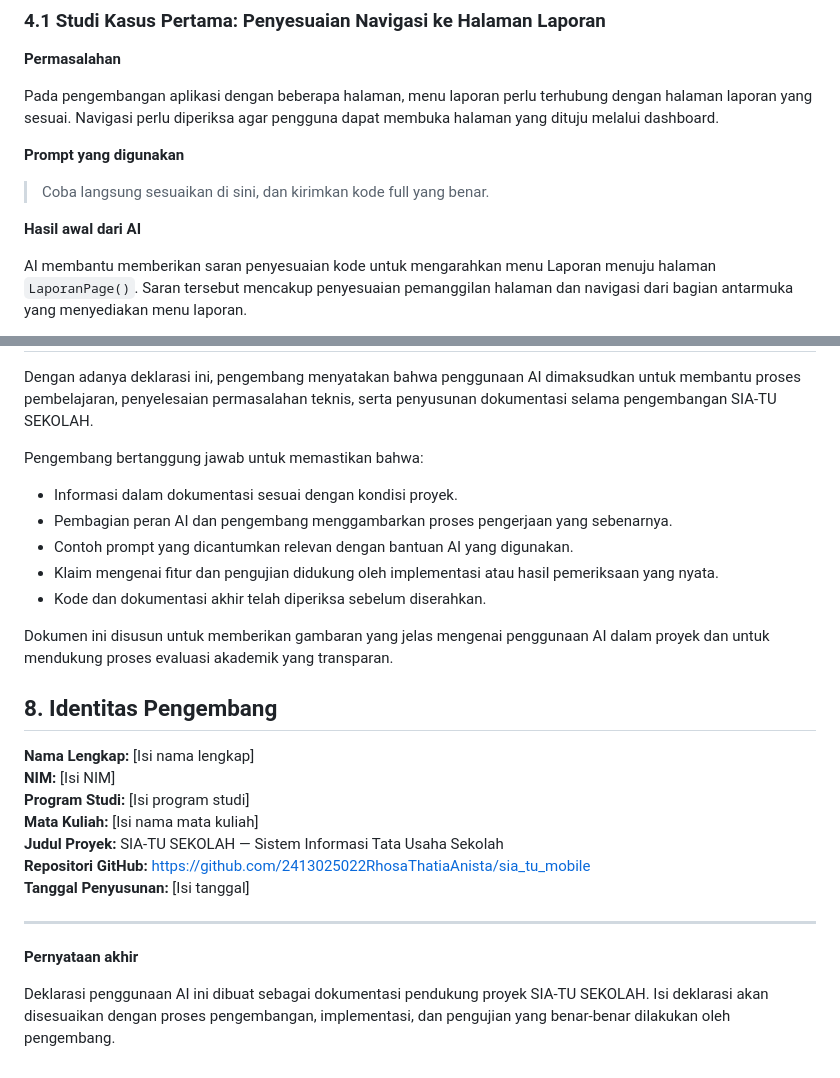
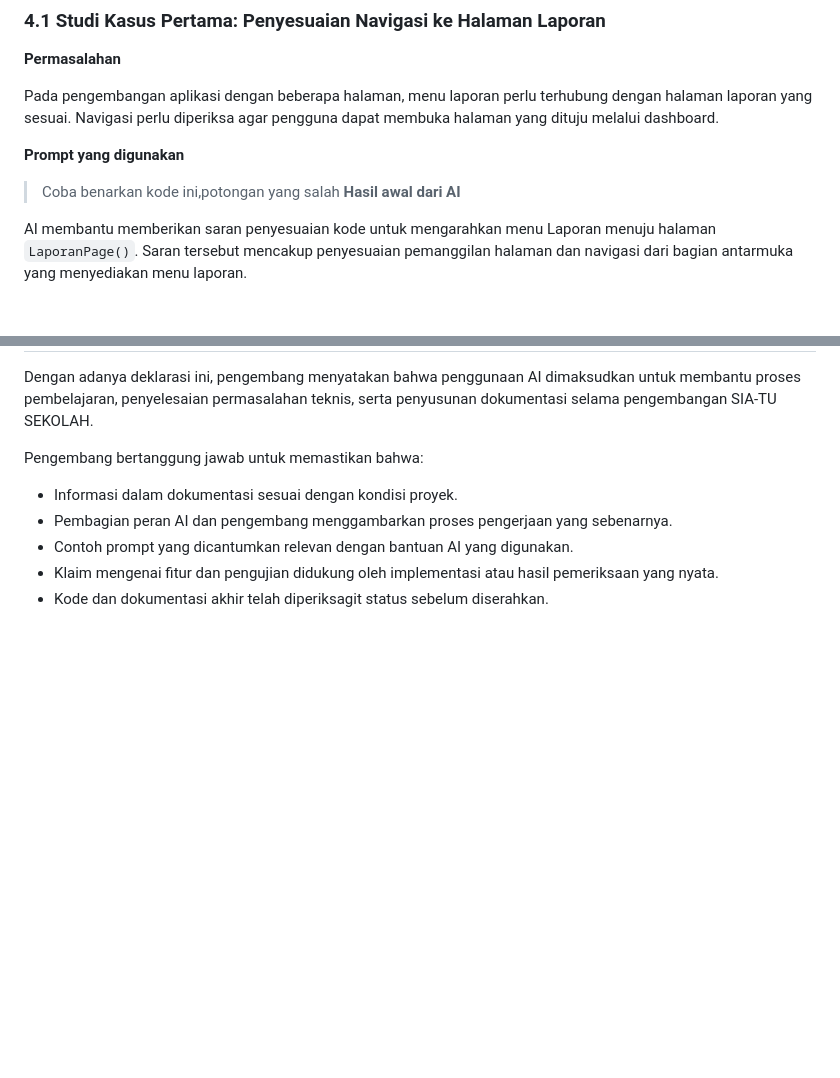
Before and after one commit to 2413025022RhosaThatiaAnista/sia_tu_mobile, a Markdown page: AI_DECLARATION.md, 2 parts joined by grey strips. Drawn GitHub-style; blank space fills up the shorter version.

Commit message:
Memperbarui aplikasi dan dokumentasi SIA-TU

```diff
--- a/AI_DECLARATION.md
+++ b/AI_DECLARATION.md
@@ -89,8 +89,7 @@ Pada pengembangan aplikasi dengan beberapa halaman, menu laporan perlu terhubung
 
 **Prompt yang digunakan**
 
-> Coba langsung sesuaikan di sini, dan kirimkan kode full yang benar.
-
+> Coba benarkan kode ini,potongan yang salah
 **Hasil awal dari AI**
 
 AI membantu memberikan saran penyesuaian kode untuk mengarahkan menu Laporan menuju halaman `LaporanPage()`. Saran tersebut mencakup penyesuaian pemanggilan halaman dan navigasi dari bagian antarmuka yang menyediakan menu laporan.
@@ -237,22 +236,4 @@ Pengembang bertanggung jawab untuk memastikan bahwa:
 - Pembagian peran AI dan pengembang menggambarkan proses pengerjaan yang sebenarnya.
 - Contoh prompt yang dicantumkan relevan dengan bantuan AI yang digunakan.
 - Klaim mengenai fitur dan pengujian didukung oleh implementasi atau hasil pemeriksaan yang nyata.
-- Kode dan dokumentasi akhir telah diperiksa sebelum diserahkan.
-
-Dokumen ini disusun untuk memberikan gambaran yang jelas mengenai penggunaan AI dalam proyek dan untuk mendukung proses evaluasi akademik yang transparan.
-
-## 8. Identitas Pengembang
-
-**Nama Lengkap:** [Isi nama lengkap]
-**NIM:** [Isi NIM]
-**Program Studi:** [Isi program studi]
-**Mata Kuliah:** [Isi nama mata kuliah]
-**Judul Proyek:** SIA-TU SEKOLAH — Sistem Informasi Tata Usaha Sekolah
-**Repositori GitHub:** https://github.com/2413025022RhosaThatiaAnista/sia_tu_mobile
-**Tanggal Penyusunan:** [Isi tanggal]
-
----
-
-**Pernyataan akhir**
-
-Deklarasi penggunaan AI ini dibuat sebagai dokumentasi pendukung proyek SIA-TU SEKOLAH. Isi deklarasi akan disesuaikan dengan proses pengembangan, implementasi, dan pengujian yang benar-benar dilakukan oleh pengembang.
+- Kode dan dokumentasi akhir telah diperiksagit status sebelum diserahkan.
```
